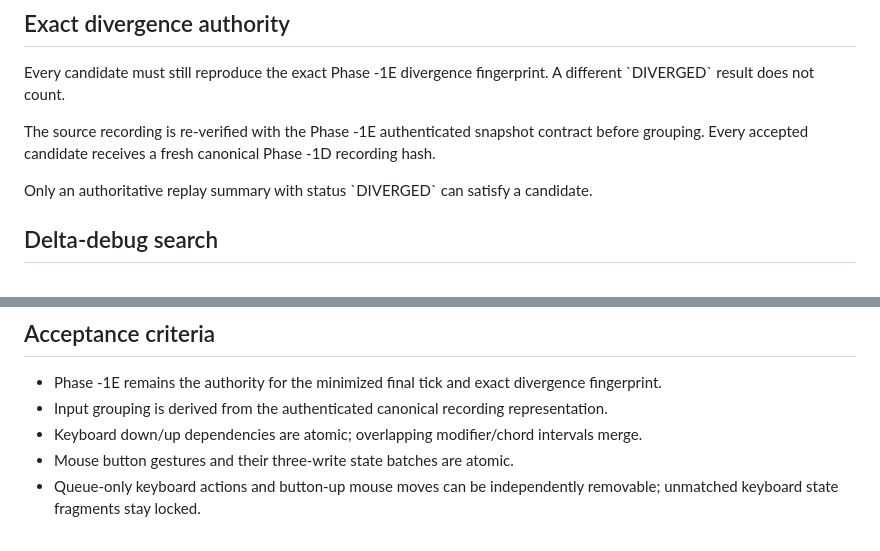
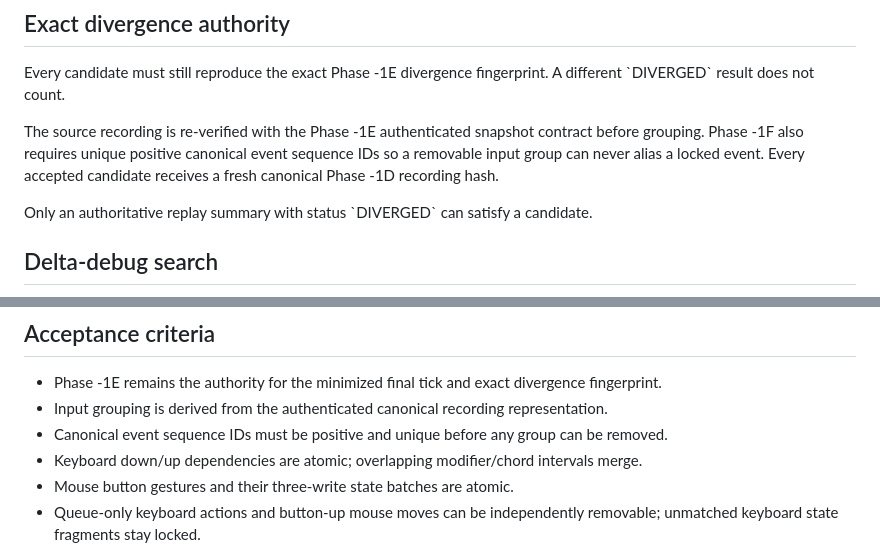
Before and after one commit to flesentine/kq1agi, a Markdown page: docs/TRUTH_ENGINE_PHASE_1F.md, 2 parts joined by grey strips. Drawn GitHub-style.

Commit message:
Document Phase -1F event identity requirement

```diff
--- a/docs/TRUTH_ENGINE_PHASE_1F.md
+++ b/docs/TRUTH_ENGINE_PHASE_1F.md
@@ -53,7 +53,7 @@ This prevents minimization from keeping a press while deleting its release or fr
 
 Every candidate must still reproduce the exact Phase -1E divergence fingerprint. A different \`DIVERGED\` result does not count.
 
-The source recording is re-verified with the Phase -1E authenticated snapshot contract before grouping. Every accepted candidate receives a fresh canonical Phase -1D recording hash.
+The source recording is re-verified with the Phase -1E authenticated snapshot contract before grouping. Phase -1F also requires unique positive canonical event sequence IDs so a removable input group can never alias a locked event. Every accepted candidate receives a fresh canonical Phase -1D recording hash.
 
 Only an authoritative replay summary with status \`DIVERGED\` can satisfy a candidate.
 
@@ -92,6 +92,7 @@ It also does not rewrite release timing after input deletion. The recorded logic
 
 - Phase -1E remains the authority for the minimized final tick and exact divergence fingerprint.
 - Input grouping is derived from the authenticated canonical recording representation.
+- Canonical event sequence IDs must be positive and unique before any group can be removed.
 - Keyboard down/up dependencies are atomic; overlapping modifier/chord intervals merge.
 - Mouse button gestures and their three-write state batches are atomic.
 - Queue-only keyboard actions and button-up mouse moves can be independently removable; unmatched keyboard state fragments stay locked.
```
